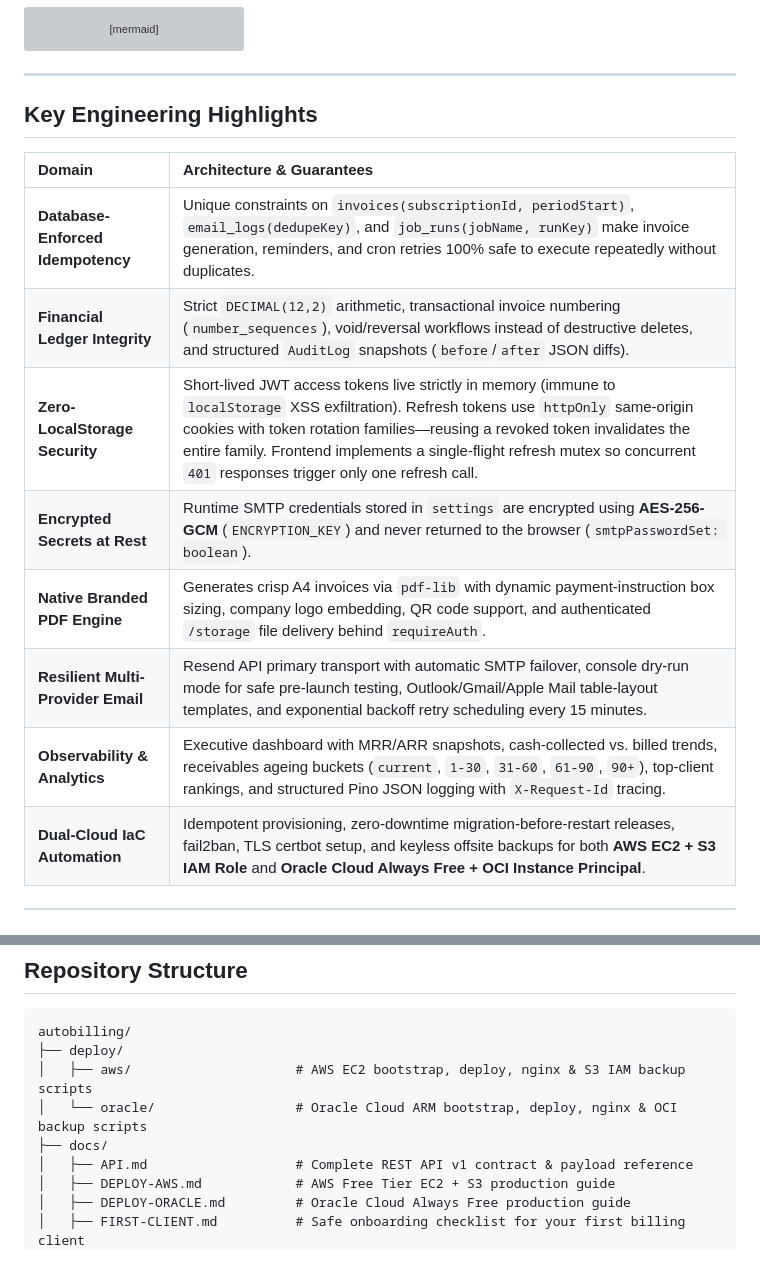
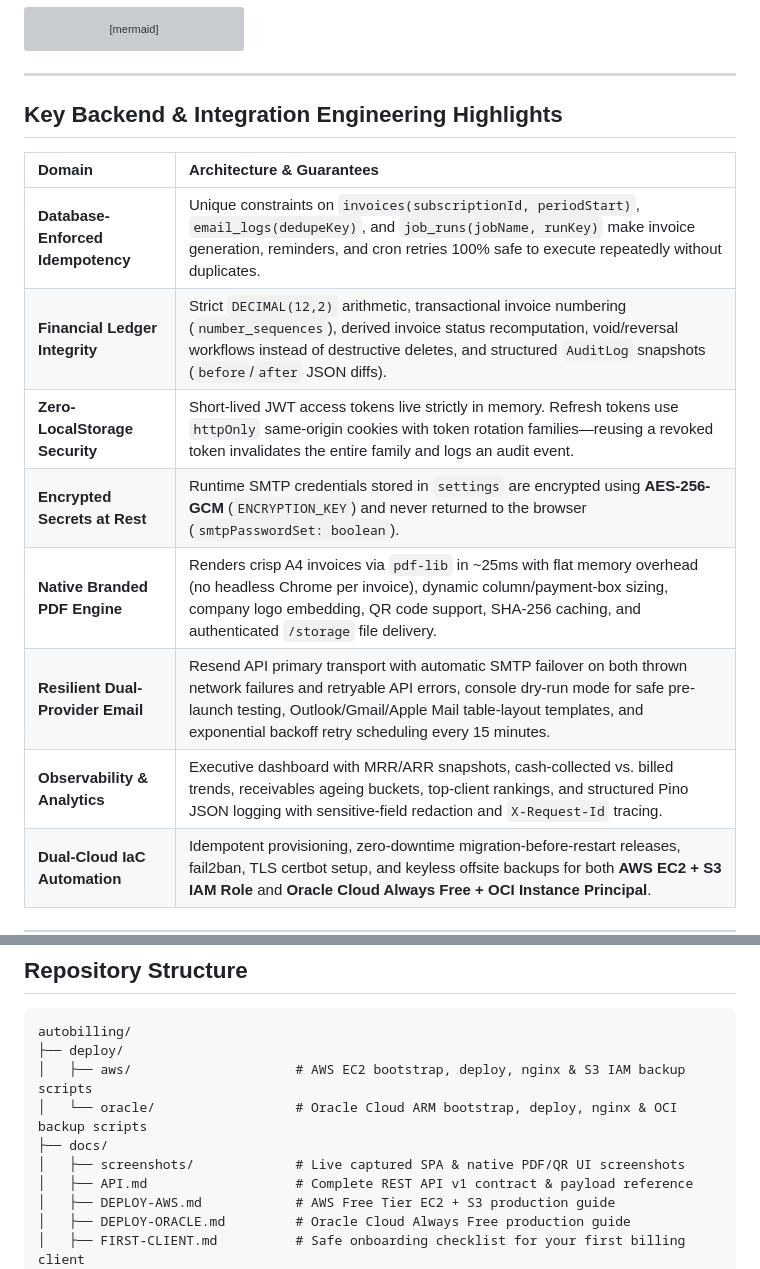
Before and after one commit to theekshana-sudeepa/autobilling, a Markdown page: README.md, 2 parts joined by grey strips. Drawn GitHub-style; grey boxes are pictures that could not be loaded.

```diff
--- a/README.md
+++ b/README.md
@@ -201,17 +270,17 @@ erDiagram
 
 ---
 
-## Key Engineering Highlights
+## Key Backend & Integration Engineering Highlights
 
 | Domain | Architecture & Guarantees |
 | :--- | :--- |
 | **Database-Enforced Idempotency** | Unique constraints on `invoices(subscriptionId, periodStart)`, `email_logs(dedupeKey)`, and `job_runs(jobName, runKey)` make invoice generation, reminders, and cron retries 100% safe to execute repeatedly without duplicates. |
-| **Financial Ledger Integrity** | Strict `DECIMAL(12,2)` arithmetic, transactional invoice numbering (`number_sequences`), void/reversal workflows instead of destructive deletes, and structured `AuditLog` snapshots (`before`/`after` JSON diffs). |
-| **Zero-LocalStorage Security** | Short-lived JWT access tokens live strictly in memory (immune to `localStorage` XSS exfiltration). Refresh tokens use `httpOnly` same-origin cookies with token rotation families—reusing a revoked token invalidates the entire family. Frontend implements a single-flight refresh mutex so concurrent `401` responses trigger only one refresh call. |
+| **Financial Ledger Integrity** | Strict `DECIMAL(12,2)` arithmetic, transactional invoice numbering (`number_sequences`), derived invoice status recomputation, void/reversal workflows instead of destructive deletes, and structured `AuditLog` snapshots (`before`/`after` JSON diffs). |
+| **Zero-LocalStorage Security** | Short-lived JWT access tokens live strictly in memory. Refresh tokens use `httpOnly` same-origin cookies with token rotation families—reusing a revoked token invalidates the entire family and logs an audit event. |
 | **Encrypted Secrets at Rest** | Runtime SMTP credentials stored in `settings` are encrypted using **AES-256-GCM** (`ENCRYPTION_KEY`) and never returned to the browser (`smtpPasswordSet: boolean`). |
-| **Native Branded PDF Engine** | Generates crisp A4 invoices via `pdf-lib` with dynamic payment-instruction box sizing, company logo embedding, QR code support, and authenticated `/storage` file delivery behind `requireAuth`. |
-| **Resilient Multi-Provider Email** | Resend API primary transport with automatic SMTP failover, console dry-run mode for safe pre-launch testing, Outlook/Gmail/Apple Mail table-layout templates, and exponential backoff retry scheduling every 15 minutes. |
-| **Observability & Analytics** | Executive dashboard with MRR/ARR snapshots, cash-collected vs. billed trends, receivables ageing buckets (`current`, `1-30`, `31-60`, `61-90`, `90+`), top-client rankings, and structured Pino JSON logging with `X-Request-Id` tracing. |
+| **Native Branded PDF Engine** | Renders crisp A4 invoices via `pdf-lib` in ~25ms with flat memory overhead (no headless Chrome per invoice), dynamic column/payment-box sizing, company logo embedding, QR code support, SHA-256 caching, and authenticated `/storage` file delivery. |
+| **Resilient Dual-Provider Email** | Resend API primary transport with automatic SMTP failover on both thrown network failures and retryable API errors, console dry-run mode for safe pre-launch testing, Outlook/Gmail/Apple Mail table-layout templates, and exponential backoff retry scheduling every 15 minutes. |
+| **Observability & Analytics** | Executive dashboard with MRR/ARR snapshots, cash-collected vs. billed trends, receivables ageing buckets, top-client rankings, and structured Pino JSON logging with sensitive-field redaction and `X-Request-Id` tracing. |
 | **Dual-Cloud IaC Automation** | Idempotent provisioning, zero-downtime migration-before-restart releases, fail2ban, TLS certbot setup, and keyless offsite backups for both **AWS EC2 + S3 IAM Role** and **Oracle Cloud Always Free + OCI Instance Principal**. |
 
 ---
@@ -224,6 +293,7 @@ autobilling/
 │   ├── aws/                     # AWS EC2 bootstrap, deploy, nginx & S3 IAM backup scripts
 │   └── oracle/                  # Oracle Cloud ARM bootstrap, deploy, nginx & OCI backup scripts
 ├── docs/
+│   ├── screenshots/             # Live captured SPA & native PDF/QR UI screenshots
 │   ├── API.md                   # Complete REST API v1 contract & payload reference
 │   ├── DEPLOY-AWS.md            # AWS Free Tier EC2 + S3 production guide
 │   ├── DEPLOY-ORACLE.md         # Oracle Cloud Always Free production guide
```
Also changed, not shown: other parts of README.md (+112 -39 lines), docs/screenshots/dashboard.png (added), docs/screenshots/invoice-pdf-preview.png (added), docs/screenshots/invoices.png (added).
